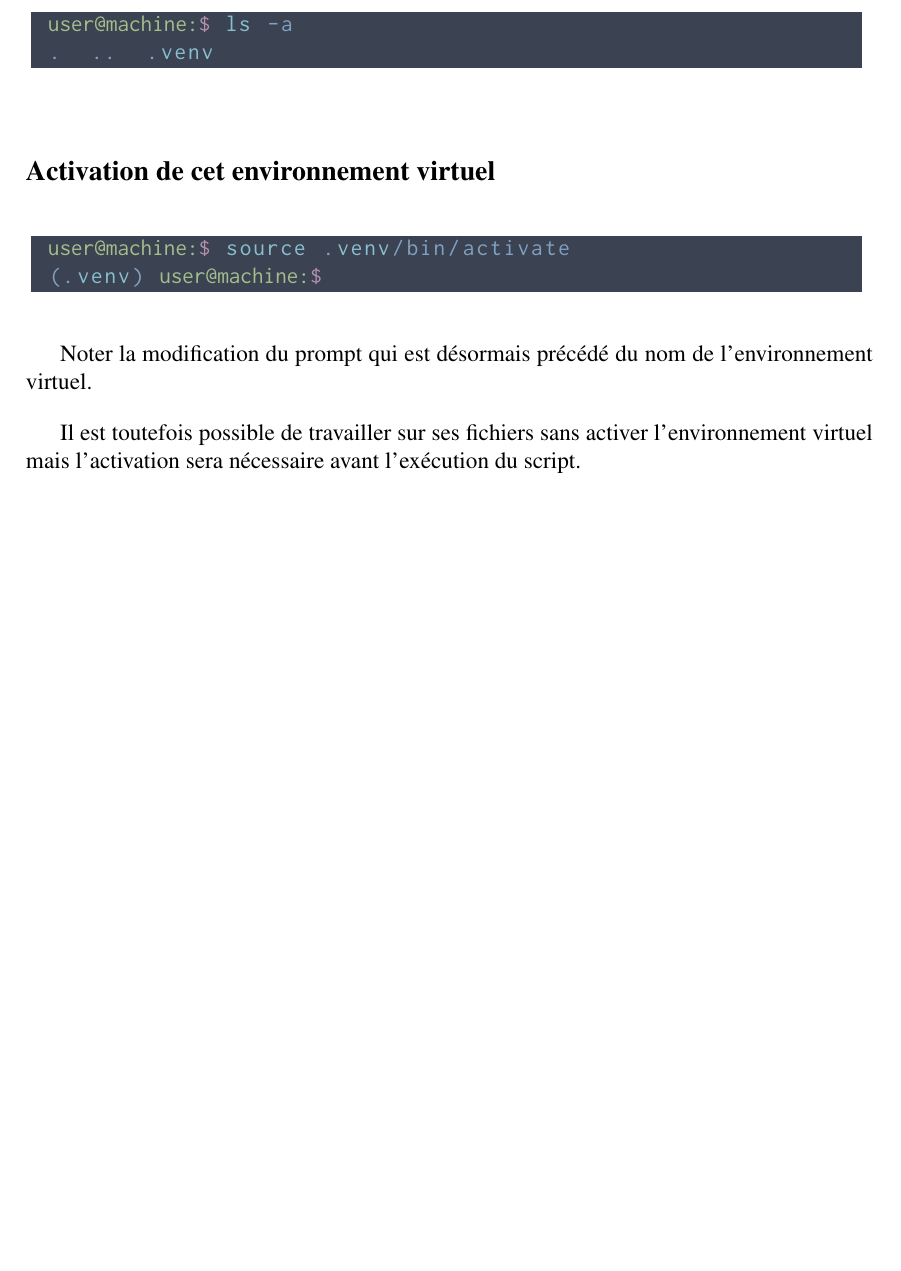
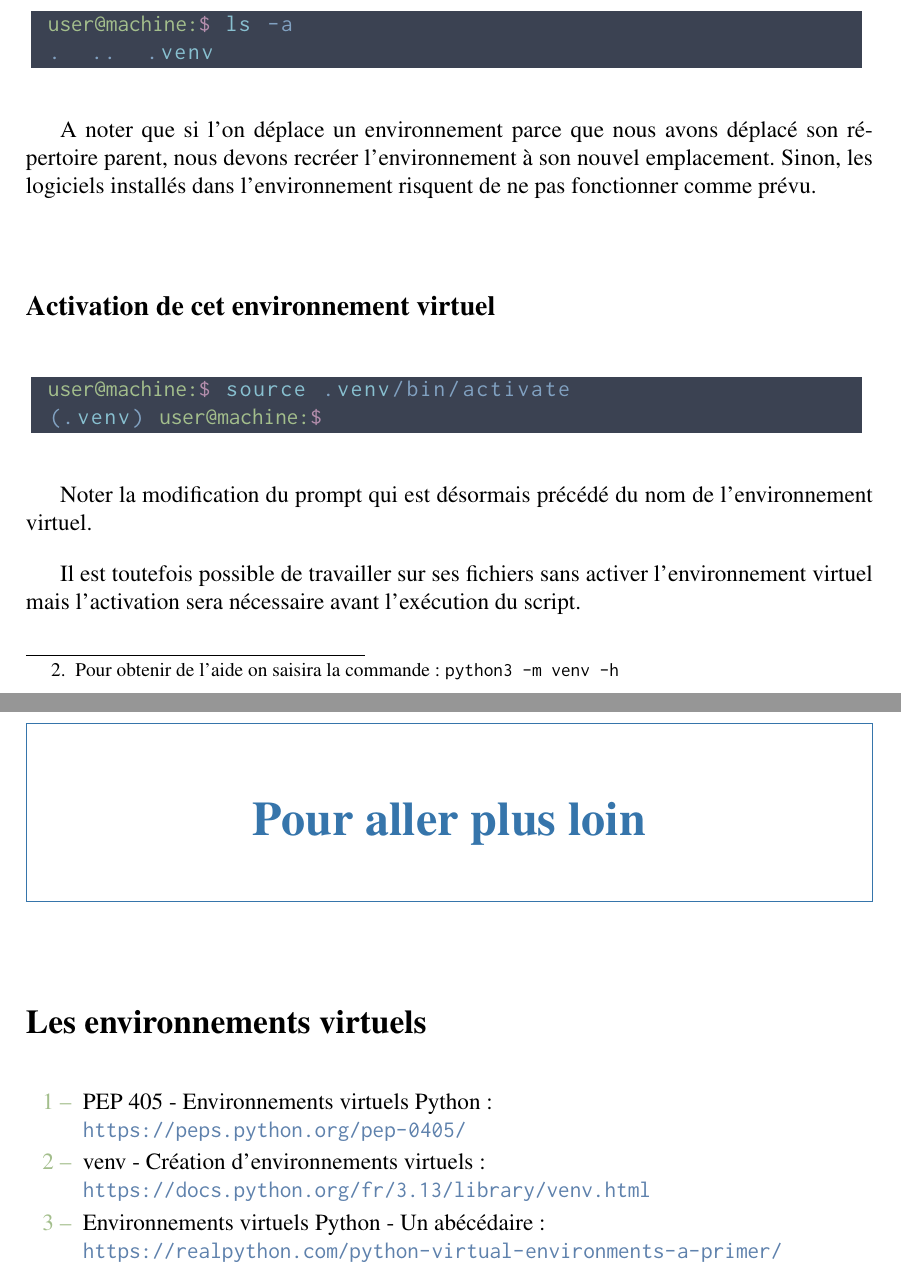
Before and after one commit to Krystof2so/Python_virtual_tuto, a LaTeX book (main.tex, which reads annexes/go_further.tex, chapters/chapter_env_virtuals.tex): part of page 9 of 96 before the commit and two parts of pages 9 and 97 of 97 after it, the two joined at a grey line, cut so that both start at the same text, the shorter picture padded with empty space. Compiled offline with pdfLaTeX.

Commit message:
chapter_env_virtual
Addition of information + addition of the ‘go_further’ appendix

```diff
--- /dev/null
+++ b/annexes/go_further.tex
@@ -0,0 +1,8 @@
+\chapter{Pour aller plus loin}
+
+\section*{Les environnements virtuels}
+\begin{coloredenum}
+    \item PEP 405 - Environnements virtuels Python :\\ \url{https://peps.python.org/pep-0405/}
+    \item venv - Création d'environnements virtuels :\\ \url{https://docs.python.org/fr/3.13/library/venv.html}
+    \item Environnements virtuels Python - Un abécédaire : \\ \url{https://realpython.com/python-virtual-environments-a-primer/}
+\end{coloredenum}
--- a/chapters/chapter_env_virtuals.tex
+++ b/chapters/chapter_env_virtuals.tex
@@ -47,5 +47,5 @@ Paramétrage de python3.13-venv (3.13.3-2) ...
 \end{lstlisting}
 
 \subsection*{Créer un environnement virtuel}
-Se rendre dans le répertoire du projet, et saisir la commande :
+Se rendre dans le répertoire du projet, et saisir la commande\footnote{Pour obtenir de l'aide on saisira la commande : \texttt{python3 -m venv -h}} :
 \begin{lstlisting}[style=bash]
@@ -59,6 +59,8 @@ Nous pouvons donc vérifier la présence du répertoire contenant notre environn
 |\userprompt| ls -a
 .  ..  .venv
 \end{lstlisting}
+
+A noter que si l'on déplace un environnement parce que nous avons déplacé son répertoire parent, nous devons recréer l'environnement à son nouvel emplacement. Sinon, les logiciels installés dans l'environnement risquent de ne pas fonctionner comme prévu.
 
 \subsection*{Activation de cet environnement virtuel}
 \begin{lstlisting}[style=bash]
--- a/main.tex
+++ b/main.tex
@@ -12,6 +12,7 @@
 \usepackage{array}    % Pour des options supplémentaires de formatage de tableau
 \usepackage{calligra} % Pour utiliser la police cursive Calligra
 \usepackage{color}  % pour utiliser des couleurs
+\usepackage{enumitem}  % Personnaliser l'apperence des listes
 \usepackage{fancyhdr}  % Personnalisation en-tête et pied de page
 \usepackage{graphicx}
 \usepackage[top=2.5cm, bottom=2.5cm, left=2.8cm, right=2.8cm]{geometry} % Pour redimensionner les marges
```
Also changed, not shown: main.pdf, chapters/chapter_env_virtuals.tex (7 more changed lines), main.tex (12 more changed lines).
